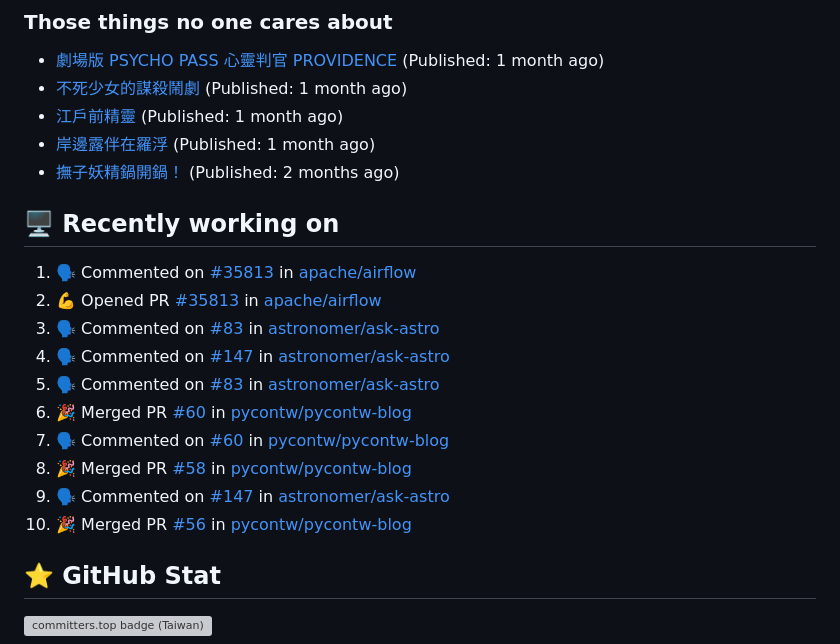
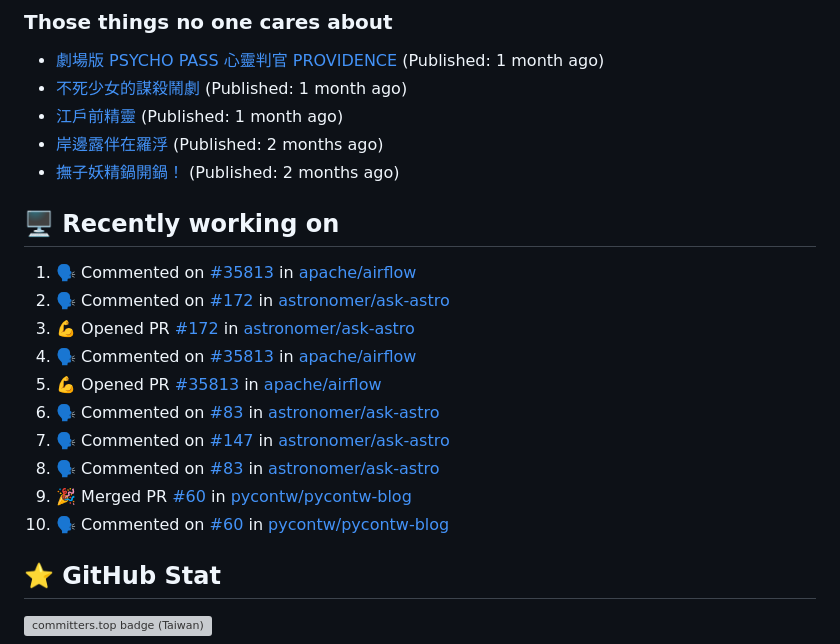
Before and after one commit to Lee-W/Lee-W, a Markdown page: README.md, the part around the change. Rendered like a GitHub page; grey boxes are pictures that could not be loaded.

Commit message:
Update generated README

```diff
--- a/README.md
+++ b/README.md
@@ -29,21 +29,21 @@ I share my technical notes, book digests, and occasional thoughts on my main blo
 * [劇場版 PSYCHO PASS 心靈判官 PROVIDENCE](https://travlog.wei-lee.me/posts/review/2023/10/psycho-pass-providence) (Published: 1 month ago)
 * [不死少女的謀殺鬧劇](https://travlog.wei-lee.me/posts/review/2023/10/undead-girl-murder-farce) (Published: 1 month ago)
 * [江戶前精靈](https://travlog.wei-lee.me/posts/review/2023/09/edomae-erufu) (Published: 1 month ago)
-* [岸邊露伴在羅浮](https://travlog.wei-lee.me/posts/review/2023/09/rohan-at-the-louvre) (Published: 1 month ago)
+* [岸邊露伴在羅浮](https://travlog.wei-lee.me/posts/review/2023/09/rohan-at-the-louvre) (Published: 2 months ago)
 * [撫子妖精鍋開鍋！](https://travlog.wei-lee.me/posts/cook/2023/08/season-nadeshiko-pot) (Published: 2 months ago)
 
 ## 🖥️ Recently working on
 
 1. 🗣 Commented on [#35813](https://github.com/apache/airflow/issues/35813) in [apache/airflow](https://github.com/apache/airflow)
-2. 💪 Opened PR [#35813](https://github.com/apache/airflow/pull/35813) in [apache/airflow](https://github.com/apache/airflow)
-3. 🗣 Commented on [#83](https://github.com/astronomer/ask-astro/issues/83) in [astronomer/ask-astro](https://github.com/astronomer/ask-astro)
-4. 🗣 Commented on [#147](https://github.com/astronomer/ask-astro/issues/147) in [astronomer/ask-astro](https://github.com/astronomer/ask-astro)
-5. 🗣 Commented on [#83](https://github.com/astronomer/ask-astro/issues/83) in [astronomer/ask-astro](https://github.com/astronomer/ask-astro)
-6. 🎉 Merged PR [#60](https://github.com/pycontw/pycontw-blog/pull/60) in [pycontw/pycontw-blog](https://github.com/pycontw/pycontw-blog)
-7. 🗣 Commented on [#60](https://github.com/pycontw/pycontw-blog/issues/60) in [pycontw/pycontw-blog](https://github.com/pycontw/pycontw-blog)
-8. 🎉 Merged PR [#58](https://github.com/pycontw/pycontw-blog/pull/58) in [pycontw/pycontw-blog](https://github.com/pycontw/pycontw-blog)
-9. 🗣 Commented on [#147](https://github.com/astronomer/ask-astro/issues/147) in [astronomer/ask-astro](https://github.com/astronomer/ask-astro)
-10. 🎉 Merged PR [#56](https://github.com/pycontw/pycontw-blog/pull/56) in [pycontw/pycontw-blog](https://github.com/pycontw/pycontw-blog)
+2. 🗣 Commented on [#172](https://github.com/astronomer/ask-astro/issues/172) in [astronomer/ask-astro](https://github.com/astronomer/ask-astro)
+3. 💪 Opened PR [#172](https://github.com/astronomer/ask-astro/pull/172) in [astronomer/ask-astro](https://github.com/astronomer/ask-astro)
+4. 🗣 Commented on [#35813](https://github.com/apache/airflow/issues/35813) in [apache/airflow](https://github.com/apache/airflow)
+5. 💪 Opened PR [#35813](https://github.com/apache/airflow/pull/35813) in [apache/airflow](https://github.com/apache/airflow)
+6. 🗣 Commented on [#83](https://github.com/astronomer/ask-astro/issues/83) in [astronomer/ask-astro](https://github.com/astronomer/ask-astro)
+7. 🗣 Commented on [#147](https://github.com/astronomer/ask-astro/issues/147) in [astronomer/ask-astro](https://github.com/astronomer/ask-astro)
+8. 🗣 Commented on [#83](https://github.com/astronomer/ask-astro/issues/83) in [astronomer/ask-astro](https://github.com/astronomer/ask-astro)
+9. 🎉 Merged PR [#60](https://github.com/pycontw/pycontw-blog/pull/60) in [pycontw/pycontw-blog](https://github.com/pycontw/pycontw-blog)
+10. 🗣 Commented on [#60](https://github.com/pycontw/pycontw-blog/issues/60) in [pycontw/pycontw-blog](https://github.com/pycontw/pycontw-blog)
 
 
 ## ⭐ GitHub Stat
```
